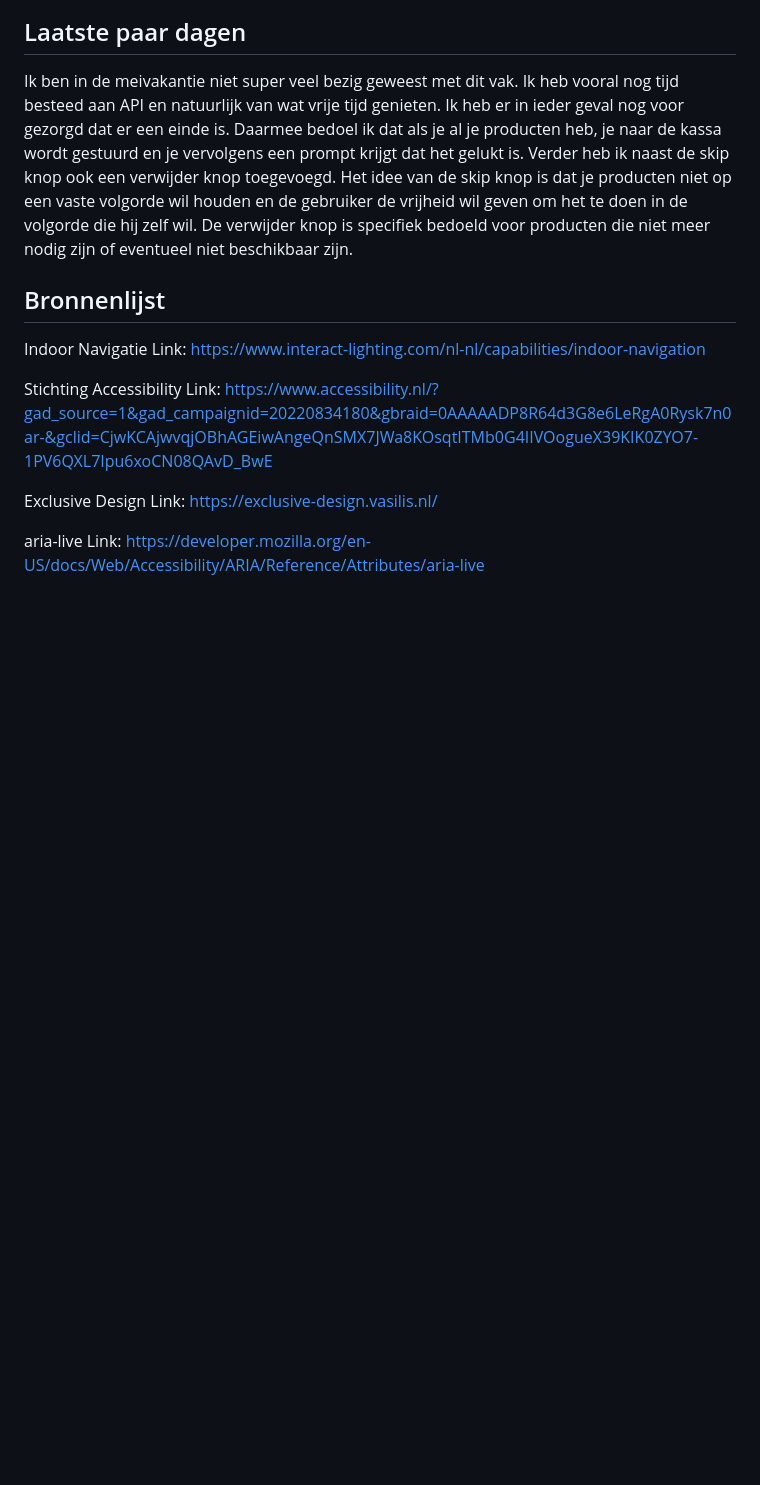
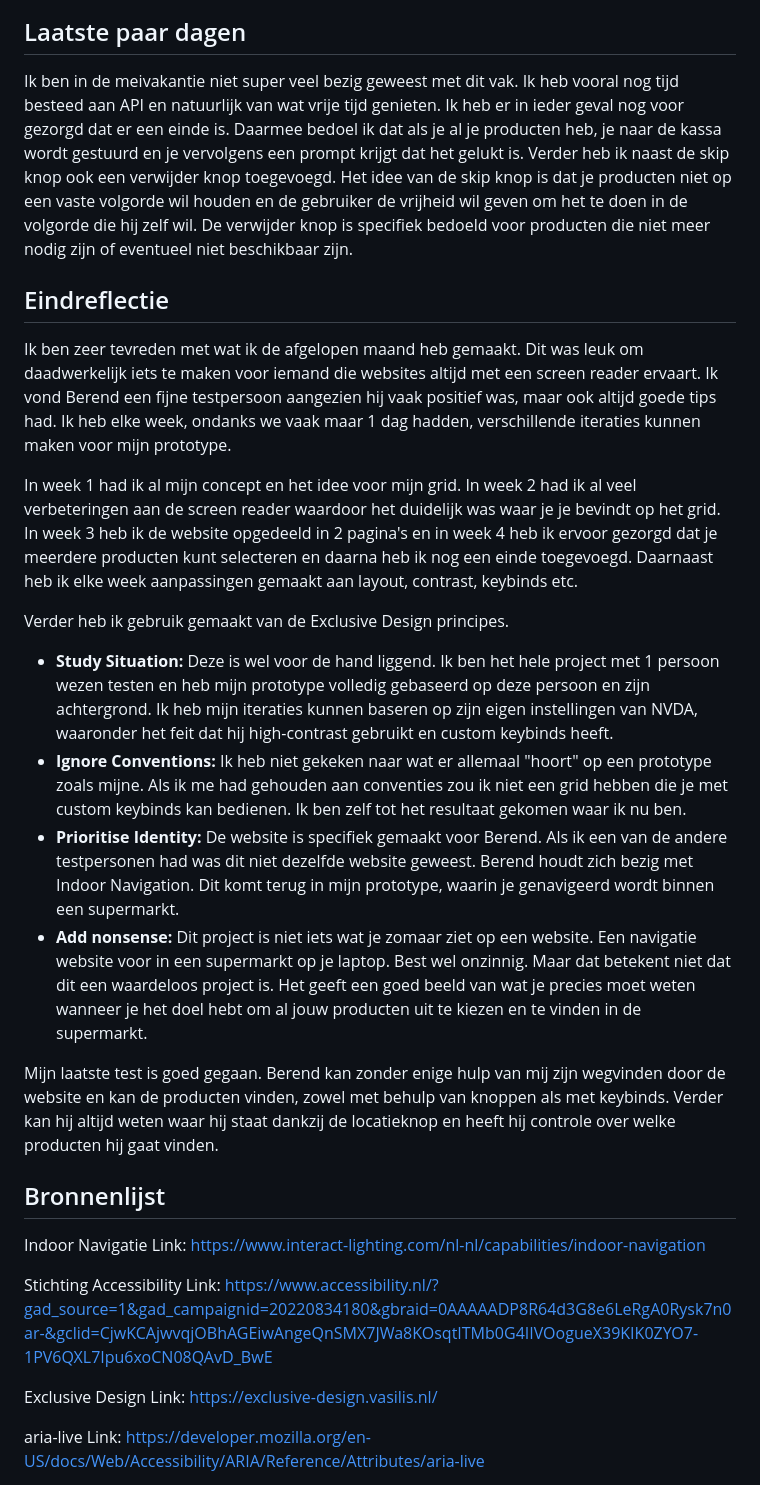
Before and after one commit to DylanAbrahams/HCD-Dylan, a Markdown page: README.md, the part around one of its changes. Drawn GitHub-style; blank space fills up the shorter version.

Commit message:
Eindreflectie

```diff
--- a/README.md
+++ b/README.md
@@ -427,7 +427,18 @@ Ik heb nu nog de meivakantie + wat extra dagen voor deze laatste paar touches. I
 ## Laatste paar dagen
 Ik ben in de meivakantie niet super veel bezig geweest met dit vak. Ik heb vooral nog tijd besteed aan API en natuurlijk van wat vrije tijd genieten. Ik heb er in ieder geval nog voor gezorgd dat er een einde is. Daarmee bedoel ik dat als je al je producten heb, je naar de kassa wordt gestuurd en je vervolgens een prompt krijgt dat het gelukt is. Verder heb ik naast de skip knop ook een verwijder knop toegevoegd. Het idee van de skip knop is dat je producten niet op een vaste volgorde wil houden en de gebruiker de vrijheid wil geven om het te doen in de volgorde die hij zelf wil. De verwijder knop is specifiek bedoeld voor producten die niet meer nodig zijn of eventueel niet beschikbaar zijn.
 
+## Eindreflectie
+Ik ben zeer tevreden met wat ik de afgelopen maand heb gemaakt. Dit was leuk om daadwerkelijk iets te maken voor iemand die websites altijd met een screen reader ervaart. Ik vond Berend een fijne testpersoon aangezien hij vaak positief was, maar ook altijd goede tips had. Ik heb elke week, ondanks we vaak maar 1 dag hadden, verschillende iteraties kunnen maken voor mijn prototype.
 
+In week 1 had ik al mijn concept en het idee voor mijn grid. In week 2 had ik al veel verbeteringen aan de screen reader waardoor het duidelijk was waar je je bevindt op het grid. In week 3 heb ik de website opgedeeld in 2 pagina's en in week 4 heb ik ervoor gezorgd dat je meerdere producten kunt selecteren en daarna heb ik nog een einde toegevoegd. Daarnaast heb ik elke week aanpassingen gemaakt aan layout, contrast, keybinds etc.
+
+Verder heb ik gebruik gemaakt van de Exclusive Design principes.
+- <strong>Study Situation:</strong> Deze is wel voor de hand liggend. Ik ben het hele project met 1 persoon wezen testen en heb mijn prototype volledig gebaseerd op deze persoon en zijn achtergrond. Ik heb mijn iteraties kunnen baseren op zijn eigen instellingen van NVDA, waaronder het feit dat hij high-contrast gebruikt en custom keybinds heeft.
+- <strong>Ignore Conventions:</strong> Ik heb niet gekeken naar wat er allemaal "hoort" op een prototype zoals mijne. Als ik me had gehouden aan conventies zou ik niet een grid hebben die je met custom keybinds kan bedienen. Ik ben zelf tot het resultaat gekomen waar ik nu ben.
+- <strong>Prioritise Identity:</strong> De website is specifiek gemaakt voor Berend. Als ik een van de andere testpersonen had was dit niet dezelfde website geweest. Berend houdt zich bezig met Indoor Navigation. Dit komt terug in mijn prototype, waarin je genavigeerd wordt binnen een supermarkt.
+- <strong>Add nonsense:</strong> Dit project is niet iets wat je zomaar ziet op een website. Een navigatie website voor in een supermarkt op je laptop. Best wel onzinnig. Maar dat betekent niet dat dit een waardeloos project is. Het geeft een goed beeld van wat je precies moet weten wanneer je het doel hebt om al jouw producten uit te kiezen en te vinden in de supermarkt.
+
+Mijn laatste test is goed gegaan. Berend kan zonder enige hulp van mij zijn wegvinden door de website en kan de producten vinden, zowel met behulp van knoppen als met keybinds. Verder kan hij altijd weten waar hij staat dankzij de locatieknop en heeft hij controle over welke producten hij gaat vinden.
 
 ## Bronnenlijst
 
```
Also changed, not shown: other parts of README.md (+3 -3 lines).
